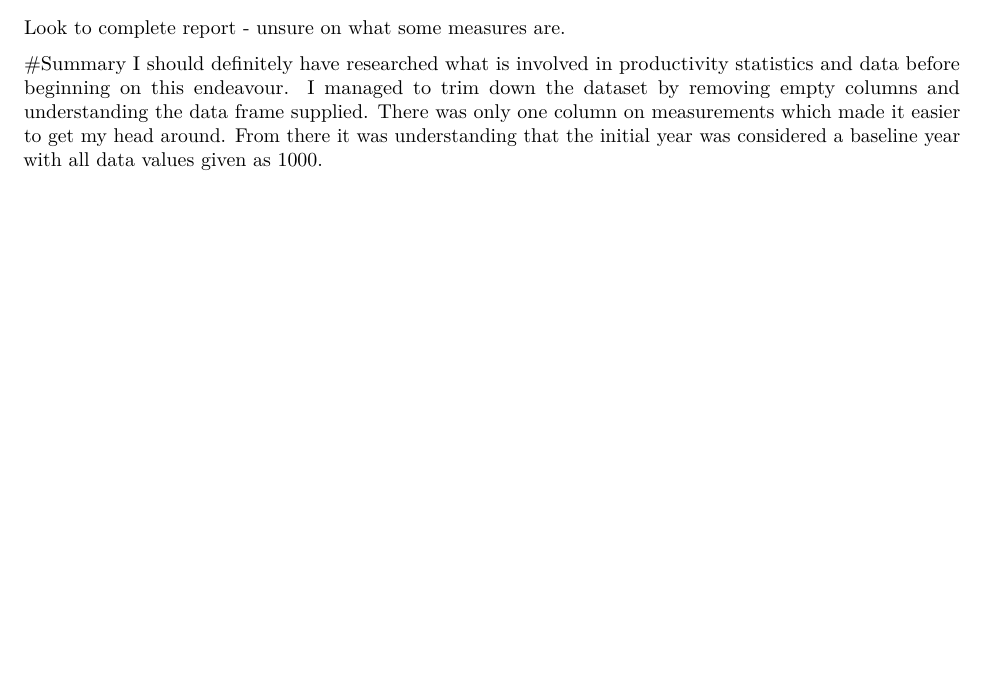
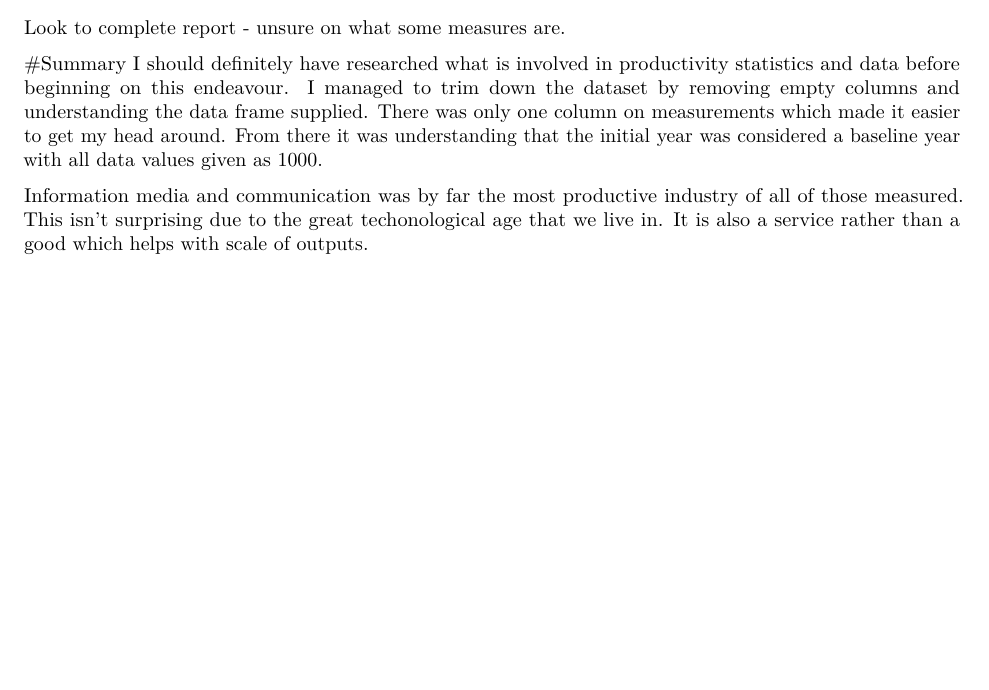
Before and after one commit to StanleyGM93/population-stats-in-r, an R Markdown document (Productivity statistics report.Rmd): part of page 5 of 5, cut so that both start at the same text, the shorter picture padded with empty space. Rendered offline with R 4.5, knitr and Pandoc, then LaTeX, with nearby package versions.

Commit message:
Added piece on top output

```diff
--- a/Productivity statistics report.Rmd
+++ b/Productivity statistics report.Rmd
@@ -91,3 +91,5 @@ Look to complete report - unsure on what some measures are.
 
 #Summary
 I should definitely have researched what is involved in productivity statistics and data before beginning on this endeavour. I managed to trim down the dataset by removing empty columns and understanding the data frame supplied. There was only one column on measurements which made it easier to get my head around. From there it was understanding that the initial year was considered a baseline year with all data values given as 1000.
+
+Information media and communication was by far the most productive industry of all of those measured. This isn't surprising due to the great techonological age that we live in. It is also a service rather than a good which helps with scale of outputs.
```
